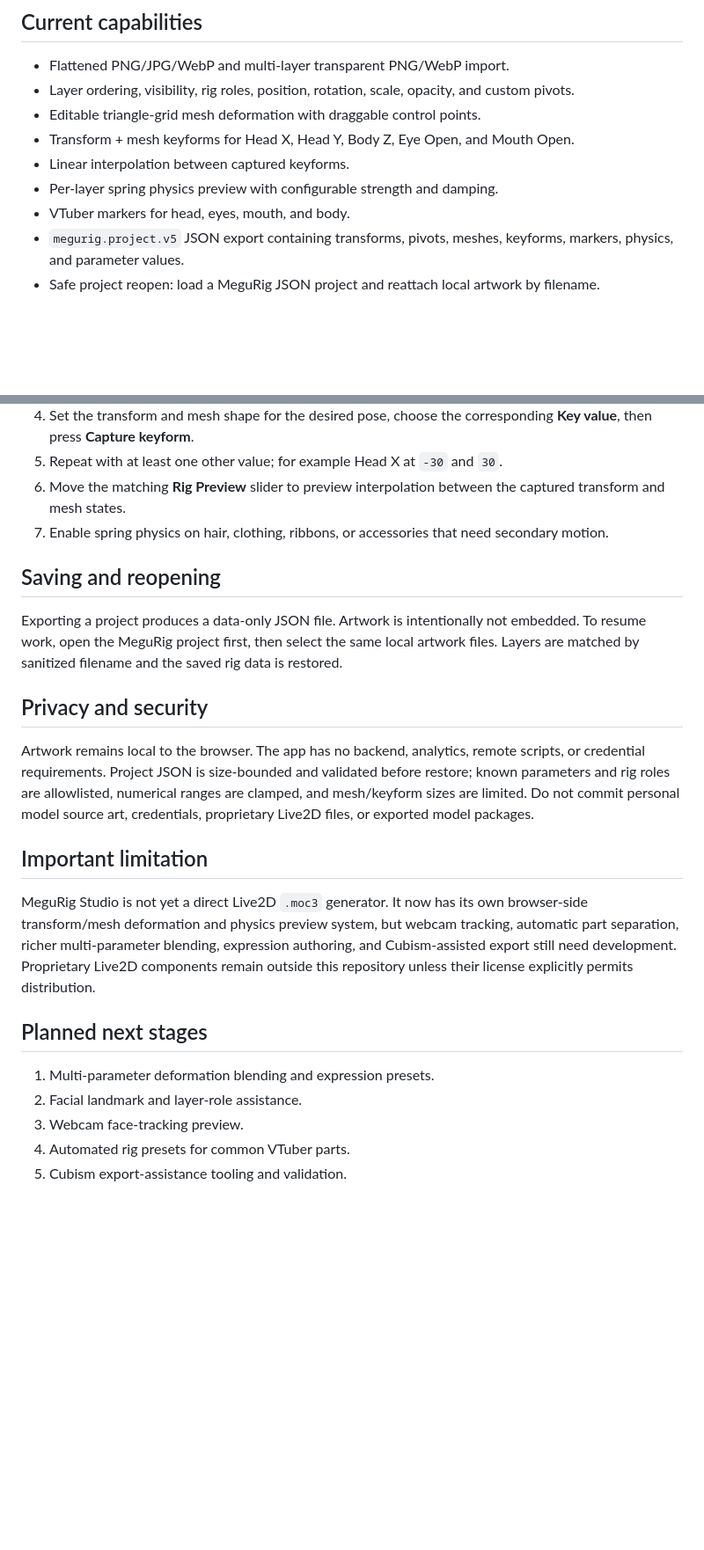
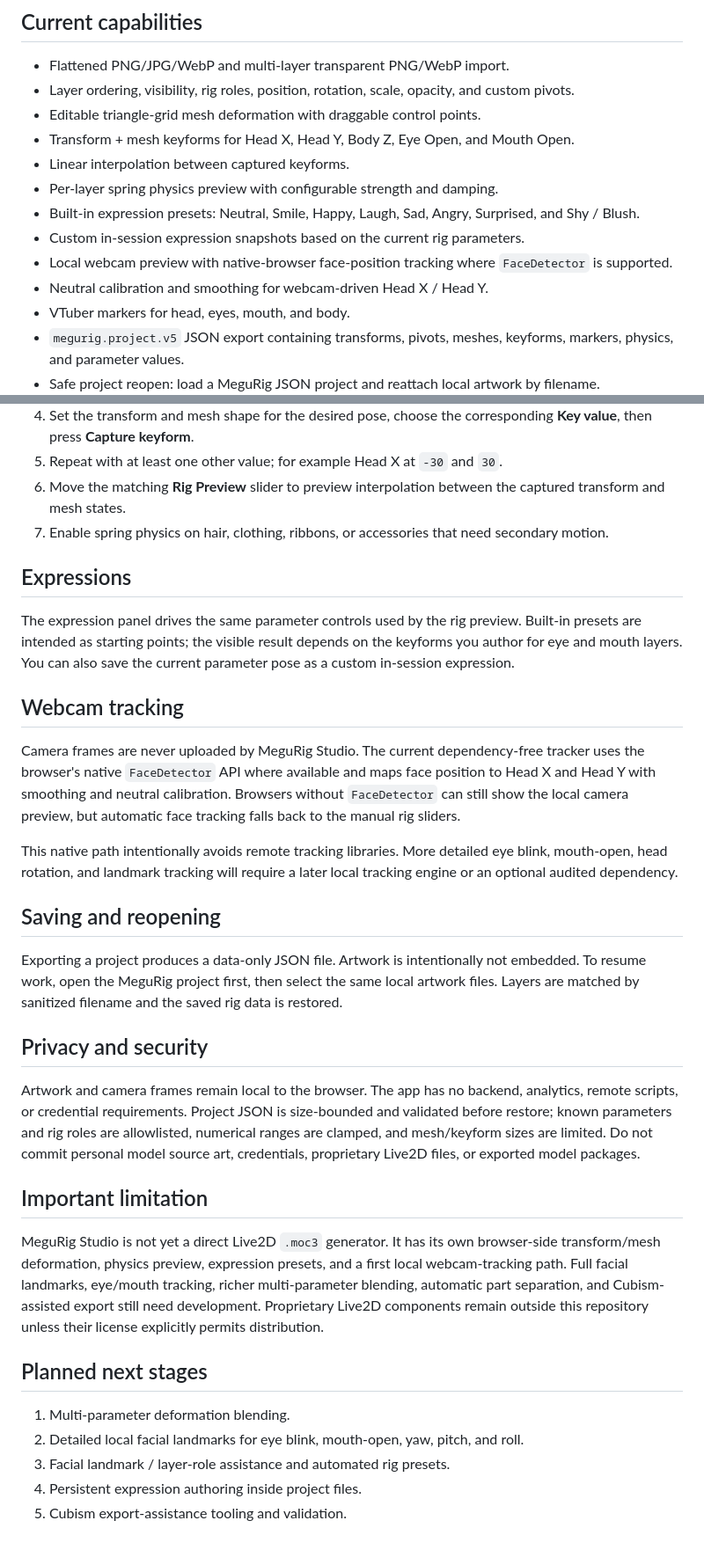
Before and after one commit to LEO-Miguel98/MeguRig-Studio, a Markdown page: README.md, 2 parts joined by grey strips. Shown at 88% size. Rendered like a GitHub page; blank space fills up the shorter version.

Commit message:
docs: document expressions and webcam tracking

```diff
--- a/README.md
+++ b/README.md
@@ -10,6 +10,10 @@ MeguRig Studio is a private, local-first VTuber rig-preparation workspace design
 - Transform + mesh keyforms for Head X, Head Y, Body Z, Eye Open, and Mouth Open.
 - Linear interpolation between captured keyforms.
 - Per-layer spring physics preview with configurable strength and damping.
+- Built-in expression presets: Neutral, Smile, Happy, Laugh, Sad, Angry, Surprised, and Shy / Blush.
+- Custom in-session expression snapshots based on the current rig parameters.
+- Local webcam preview with native-browser face-position tracking where `FaceDetector` is supported.
+- Neutral calibration and smoothing for webcam-driven Head X / Head Y.
 - VTuber markers for head, eyes, mouth, and body.
 - `megurig.project.v5` JSON export containing transforms, pivots, meshes, keyforms, markers, physics, and parameter values.
 - Safe project reopen: load a MeguRig JSON project and reattach local artwork by filename.
@@ -26,22 +30,32 @@ MeguRig Studio is a private, local-first VTuber rig-preparation workspace design
 6. Move the matching **Rig Preview** slider to preview interpolation between the captured transform and mesh states.
 7. Enable spring physics on hair, clothing, ribbons, or accessories that need secondary motion.
 
+## Expressions
+
+The expression panel drives the same parameter controls used by the rig preview. Built-in presets are intended as starting points; the visible result depends on the keyforms you author for eye and mouth layers. You can also save the current parameter pose as a custom in-session expression.
+
+## Webcam tracking
+
+Camera frames are never uploaded by MeguRig Studio. The current dependency-free tracker uses the browser's native `FaceDetector` API where available and maps face position to Head X and Head Y with smoothing and neutral calibration. Browsers without `FaceDetector` can still show the local camera preview, but automatic face tracking falls back to the manual rig sliders.
+
+This native path intentionally avoids remote tracking libraries. More detailed eye blink, mouth-open, head rotation, and landmark tracking will require a later local tracking engine or an optional audited dependency.
+
 ## Saving and reopening
 
 Exporting a project produces a data-only JSON file. Artwork is intentionally not embedded. To resume work, open the MeguRig project first, then select the same local artwork files. Layers are matched by sanitized filename and the saved rig data is restored.
 
 ## Privacy and security
 
-Artwork remains local to the browser. The app has no backend, analytics, remote scripts, or credential requirements. Project JSON is size-bounded and validated before restore; known parameters and rig roles are allowlisted, numerical ranges are clamped, and mesh/keyform sizes are limited. Do not commit personal model source art, credentials, proprietary Live2D files, or exported model packages.
+Artwork and camera frames remain local to the browser. The app has no backend, analytics, remote scripts, or credential requirements. Project JSON is size-bounded and validated before restore; known parameters and rig roles are allowlisted, numerical ranges are clamped, and mesh/keyform sizes are limited. Do not commit personal model source art, credentials, proprietary Live2D files, or exported model packages.
 
 ## Important limitation
 
-MeguRig Studio is not yet a direct Live2D `.moc3` generator. It now has its own browser-side transform/mesh deformation and physics preview system, but webcam tracking, automatic part separation, richer multi-parameter blending, expression authoring, and Cubism-assisted export still need development. Proprietary Live2D components remain outside this repository unless their license explicitly permits distribution.
+MeguRig Studio is not yet a direct Live2D `.moc3` generator. It has its own browser-side transform/mesh deformation, physics preview, expression presets, and a first local webcam-tracking path. Full facial landmarks, eye/mouth tracking, richer multi-parameter blending, automatic part separation, and Cubism-assisted export still need development. Proprietary Live2D components remain outside this repository unless their license explicitly permits distribution.
 
 ## Planned next stages
 
-1. Multi-parameter deformation blending and expression presets.
-2. Facial landmark and layer-role assistance.
-3. Webcam face-tracking preview.
-4. Automated rig presets for common VTuber parts.
+1. Multi-parameter deformation blending.
+2. Detailed local facial landmarks for eye blink, mouth-open, yaw, pitch, and roll.
+3. Facial landmark / layer-role assistance and automated rig presets.
+4. Persistent expression authoring inside project files.
 5. Cubism export-assistance tooling and validation.
```
